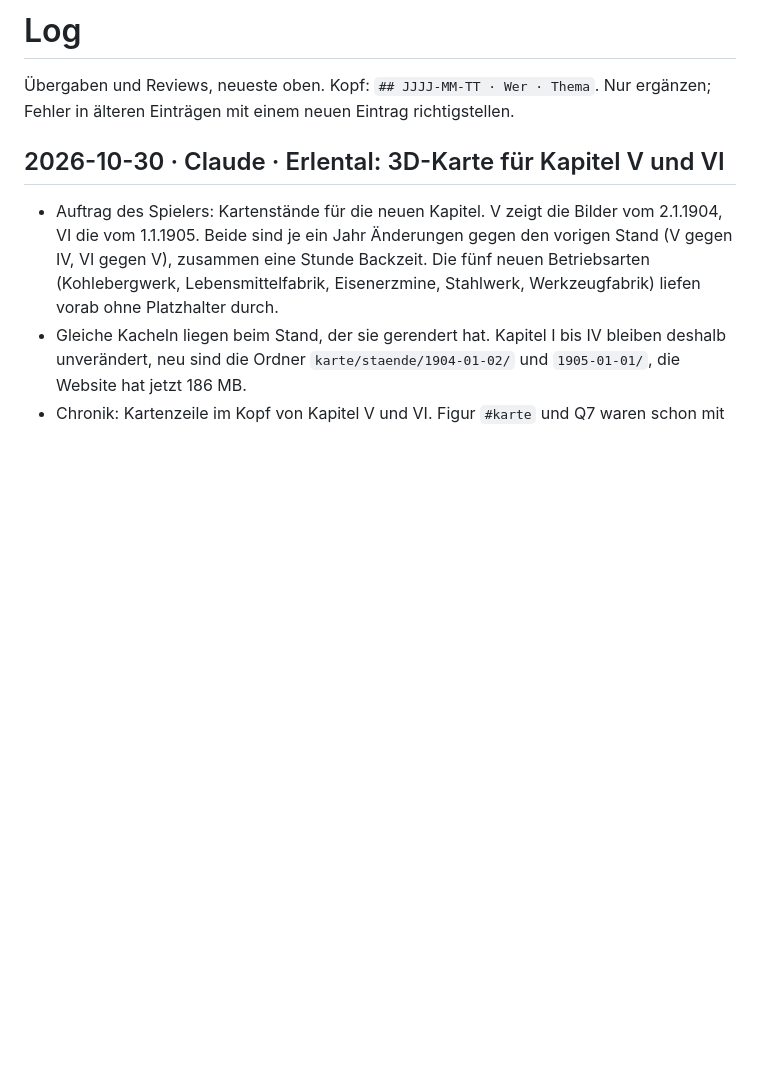
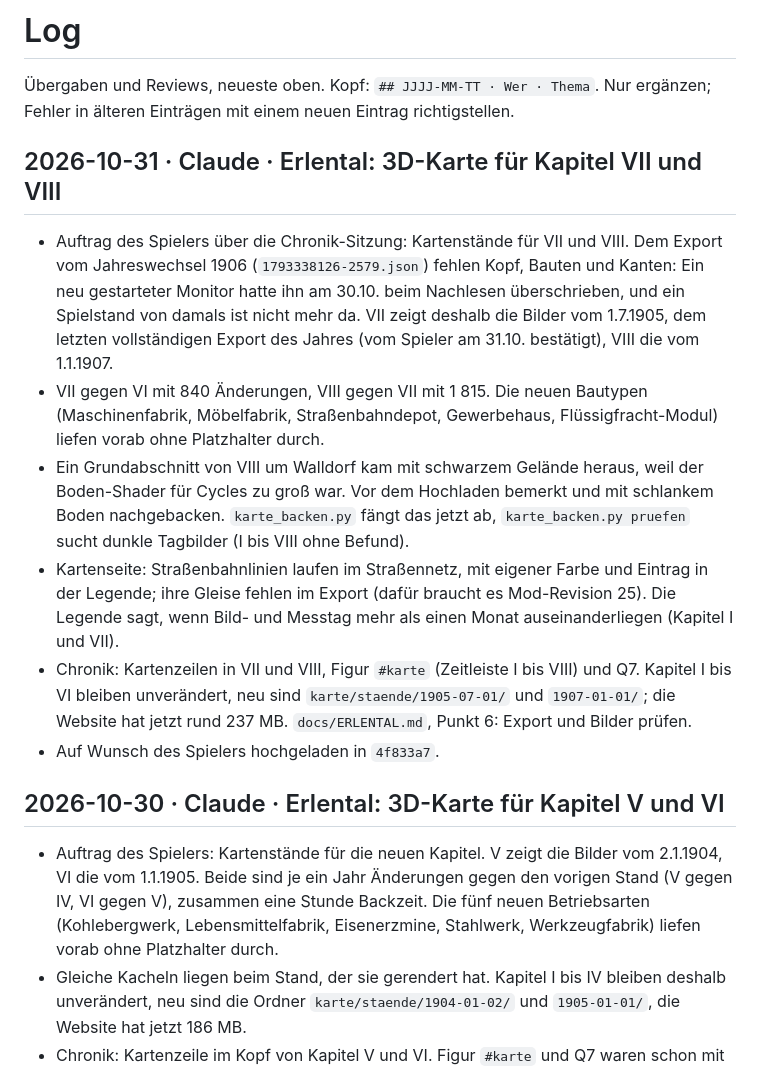
Before and after one commit to alexmondragonwrites-glitch/Transport-Fever-Chronicles, a Markdown page: werkstatt/LOG.md, the part around the change. Drawn GitHub-style; blank space fills up the shorter version.

Commit message:
Werkstatt: Karte fuer Kapitel VII und VIII auf der Tafel und im Log
Co-Authored-By: Claude Opus 5.5 <noreply@anthropic.com>

```diff
--- a/werkstatt/LOG.md
+++ b/werkstatt/LOG.md
@@ -1,6 +1,15 @@
 # Log
 
 Übergaben und Reviews, neueste oben. Kopf: `## JJJJ-MM-TT · Wer · Thema`. Nur ergänzen; Fehler in älteren Einträgen mit einem neuen Eintrag richtigstellen.
+
+## 2026-10-31 · Claude · Erlental: 3D-Karte für Kapitel VII und VIII
+
+- Auftrag des Spielers über die Chronik-Sitzung: Kartenstände für VII und VIII. Dem Export vom Jahreswechsel 1906 (`1793338126-2579.json`) fehlen Kopf, Bauten und Kanten: Ein neu gestarteter Monitor hatte ihn am 30.10. beim Nachlesen überschrieben, und ein Spielstand von damals ist nicht mehr da. VII zeigt deshalb die Bilder vom 1.7.1905, dem letzten vollständigen Export des Jahres (vom Spieler am 31.10. bestätigt), VIII die vom 1.1.1907.
+- VII gegen VI mit 840 Änderungen, VIII gegen VII mit 1 815. Die neuen Bautypen (Maschinenfabrik, Möbelfabrik, Straßenbahndepot, Gewerbehaus, Flüssigfracht-Modul) liefen vorab ohne Platzhalter durch.
+- Ein Grundabschnitt von VIII um Walldorf kam mit schwarzem Gelände heraus, weil der Boden-Shader für Cycles zu groß war. Vor dem Hochladen bemerkt und mit schlankem Boden nachgebacken. `karte_backen.py` fängt das jetzt ab, `karte_backen.py pruefen` sucht dunkle Tagbilder (I bis VIII ohne Befund).
+- Kartenseite: Straßenbahnlinien laufen im Straßennetz, mit eigener Farbe und Eintrag in der Legende; ihre Gleise fehlen im Export (dafür braucht es Mod-Revision 25). Die Legende sagt, wenn Bild- und Messtag mehr als einen Monat auseinanderliegen (Kapitel I und VII).
+- Chronik: Kartenzeilen in VII und VIII, Figur `#karte` (Zeitleiste I bis VIII) und Q7. Kapitel I bis VI bleiben unverändert, neu sind `karte/staende/1905-07-01/` und `1907-01-01/`; die Website hat jetzt rund 237 MB. `docs/ERLENTAL.md`, Punkt 6: Export und Bilder prüfen.
+- Auf Wunsch des Spielers hochgeladen in `4f833a7`.
 
 ## 2026-10-30 · Claude · Erlental: 3D-Karte für Kapitel V und VI
 
```
Also changed, not shown: werkstatt/AUFGABEN.md (+2 -0 lines).
